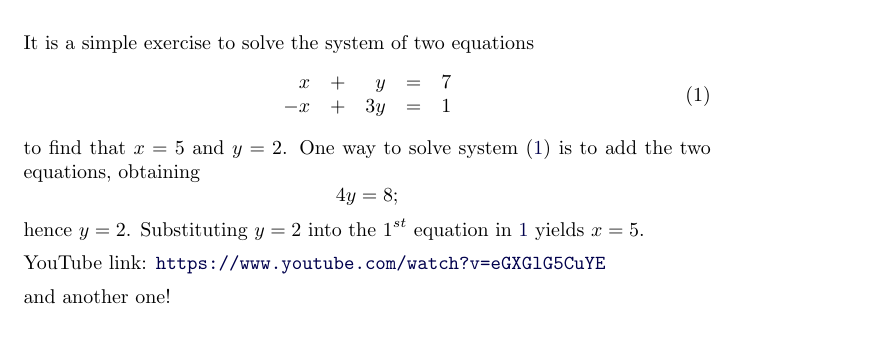
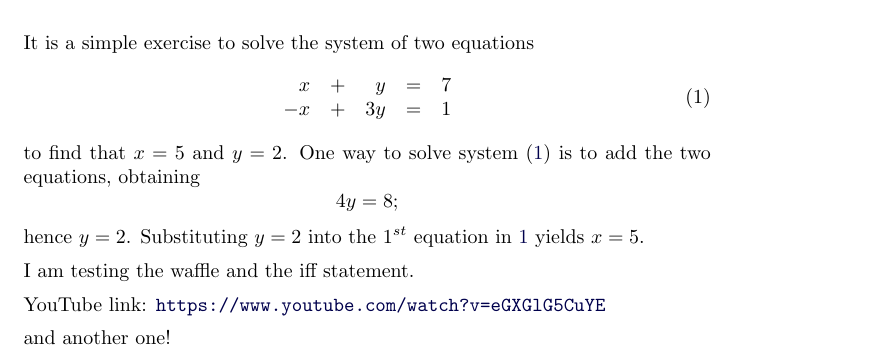
Before and after one commit to kisonecat/ximeraSample, a LaTeX document (first.tex): part of page 1 of 2, cut so that both start at the same text. Compiled offline with pdfLaTeX.

Commit message:
ligature

```diff
--- a/first.tex
+++ b/first.tex
@@ -77,7 +77,7 @@ hence $y=2$.  Substituting $y=2$ into the $1^{st}$ equation in
 \ref{small} yields $x=5$.
 
 
-%I am testing the waffle and the iff statement.
+I am testing the waffle and the iff statement.
 
 %\begin{tikzpicture}
 %  \draw (0,0) circle (1in);
```
